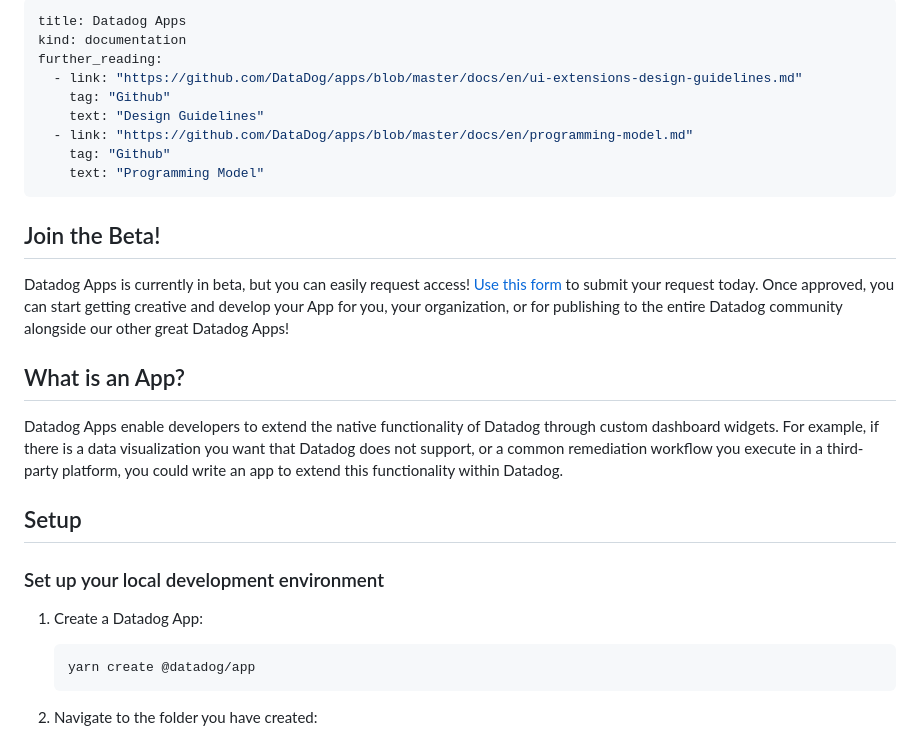
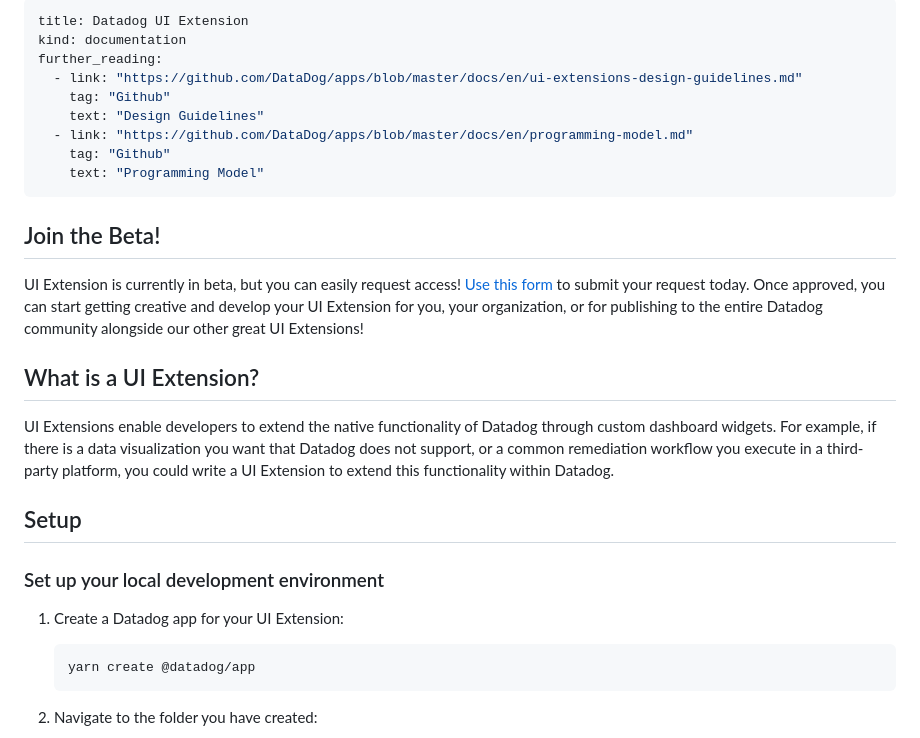
Before and after one commit to DataDog/apps, a Markdown page: docs/en/getting-started.md, the part around the change. Drawn GitHub-style.

````diff
--- a/docs/en/getting-started.md
+++ b/docs/en/getting-started.md
@@ -1,5 +1,5 @@
 ---
-title: Datadog Apps
+title: Datadog UI Extension
 kind: documentation
 further_reading:
   - link: "https://github.com/DataDog/apps/blob/master/docs/en/ui-extensions-design-guidelines.md"
@@ -11,17 +11,18 @@ further_reading:
 ---
 
 ## Join the Beta!
-Datadog Apps is currently in beta, but you can easily request access! [Use this form][5] to submit your request today. Once approved, you can start getting creative and develop your App for you, your organization, or for publishing to the entire Datadog community alongside our other great Datadog Apps!
 
-## What is an App?
+UI Extension is currently in beta, but you can easily request access! [Use this form][5] to submit your request today. Once approved, you can start getting creative and develop your UI Extension for you, your organization, or for publishing to the entire Datadog community alongside our other great UI Extensions!
 
-Datadog Apps enable developers to extend the native functionality of Datadog through custom dashboard widgets. For example, if there is a data visualization you want that Datadog does not support, or a common remediation workflow you execute in a third-party platform, you could write an app to extend this functionality within Datadog.
+## What is a UI Extension?
+
+UI Extensions enable developers to extend the native functionality of Datadog through custom dashboard widgets. For example, if there is a data visualization you want that Datadog does not support, or a common remediation workflow you execute in a third-party platform, you could write a UI Extension to extend this functionality within Datadog.
 
 ## Setup
 
 ### Set up your local development environment
 
-1. Create a Datadog App:
+1. Create a Datadog app for your UI Extension:
    ```
    yarn create @datadog/app
    ```
````
